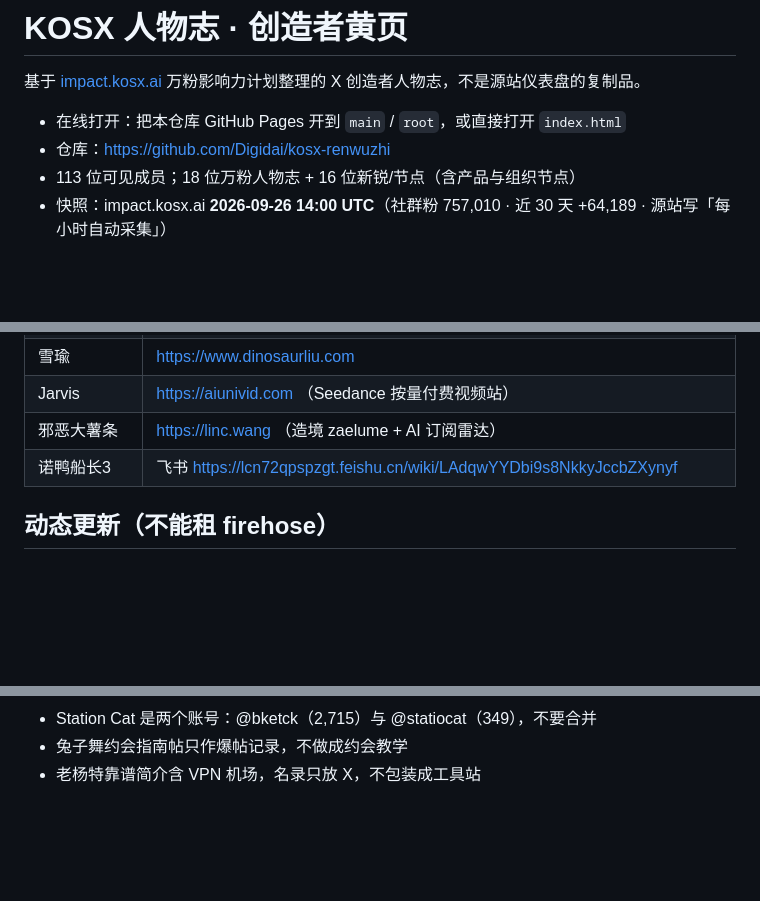
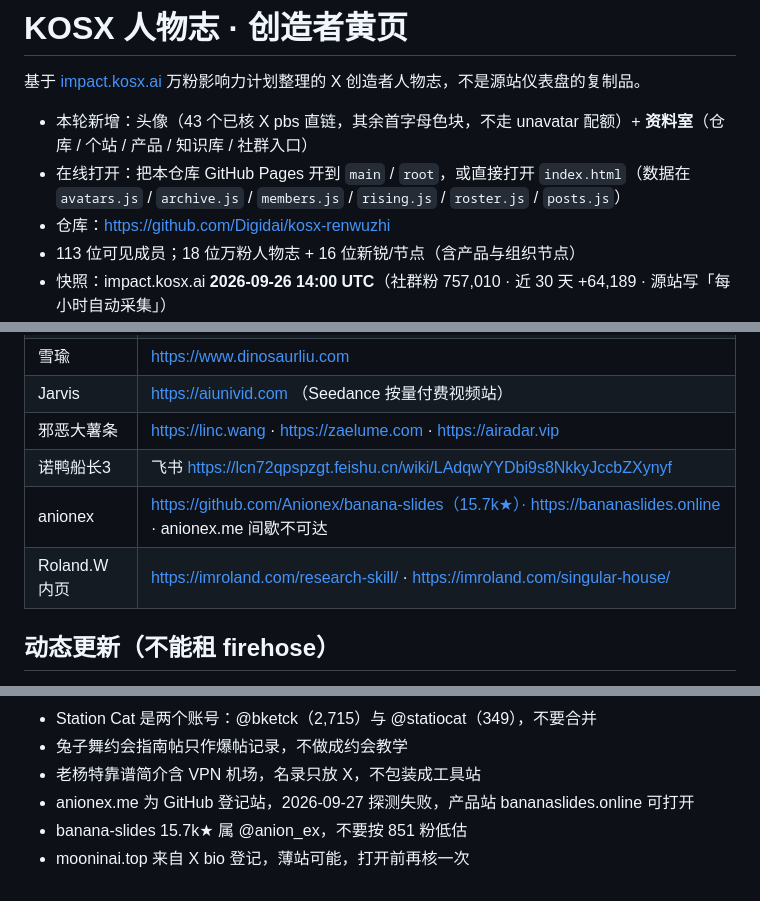
Before and after one commit to Digidai/kosx-renwuzhi, a Markdown page: README.md, 3 parts joined by grey strips. GitHub-like rendering; blank space fills up the shorter version.

Commit message:
docs: document avatars, archive room, and banana-slides

```diff
--- a/README.md
+++ b/README.md
@@ -2,7 +2,8 @@
 
 基于 [impact.kosx.ai](https://impact.kosx.ai/) 万粉影响力计划整理的 X 创造者人物志，不是源站仪表盘的复制品。
 
-- 在线打开：把本仓库 GitHub Pages 开到 `main` / `root`，或直接打开 `index.html`
+- 本轮新增：头像（43 个已核 X pbs 直链，其余首字母色块，不走 unavatar 配额）+ **资料室**（仓库 / 个站 / 产品 / 知识库 / 社群入口）
+- 在线打开：把本仓库 GitHub Pages 开到 `main` / `root`，或直接打开 `index.html`（数据在 `avatars.js` / `archive.js` / `members.js` / `rising.js` / `roster.js` / `posts.js`）
 - 仓库：https://github.com/Digidai/kosx-renwuzhi
 - 113 位可见成员；18 位万粉人物志 + 16 位新锐/节点（含产品与组织节点）
 - 快照：impact.kosx.ai **2026-09-26 14:00 UTC**（社群粉 757,010 · 近 30 天 +64,189 · 源站写「每小时自动采集」）
@@ -34,8 +35,10 @@
 | Edison | https://edison-zwteam.pages.dev |
 | 雪瑜 | https://www.dinosaurliu.com |
 | Jarvis | https://aiunivid.com （Seedance 按量付费视频站） |
-| 邪恶大薯条 | https://linc.wang （造境 zaelume + AI 订阅雷达） |
+| 邪恶大薯条 | https://linc.wang · https://zaelume.com · https://airadar.vip |
 | 诺鸭船长3 | 飞书 https://lcn72qpspzgt.feishu.cn/wiki/LAdqwYYDbi9s8NkkyJccbZXynyf |
+| anionex | https://github.com/Anionex/banana-slides（15.7k★）· https://bananaslides.online · anionex.me 间歇不可达 |
+| Roland.W 内页 | https://imroland.com/research-skill/ · https://imroland.com/singular-house/ |
 
 ## 动态更新（不能租 firehose）
 
@@ -67,3 +70,6 @@ python3 -m http.server 8080
 - Station Cat 是两个账号：@bketck（2,715）与 @statiocat（349），不要合并
 - 兔子舞约会指南帖只作爆帖记录，不做成约会教学
 - 老杨特靠谱简介含 VPN 机场，名录只放 X，不包装成工具站
+- anionex.me 为 GitHub 登记站，2026-09-27 探测失败，产品站 bananaslides.online 可打开
+- banana-slides 15.7k★ 属 @anion_ex，不要按 851 粉低估
+- mooninai.top 来自 X bio 登记，薄站可能，打开前再核一次
```
